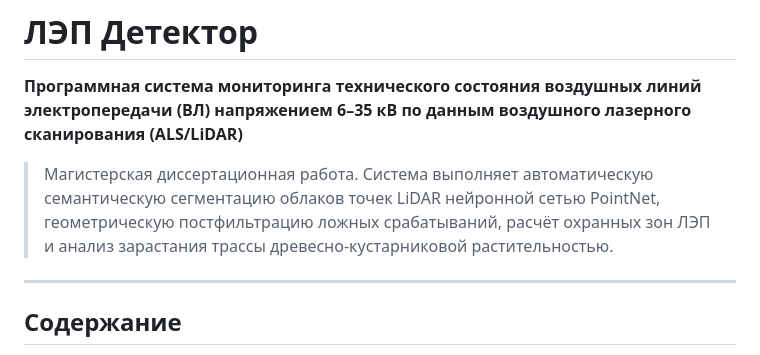
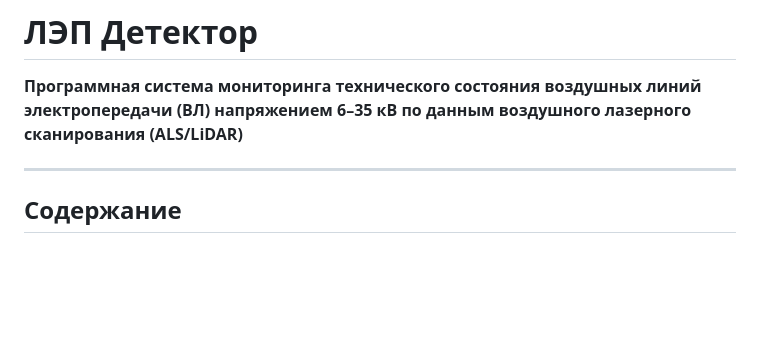
Before and after one commit to lvymbaa/pointnet_powerlines, a Markdown page: README.md, the part around the change. GitHub-like rendering; blank space fills up the shorter version.

```diff
--- a/README.md
+++ b/README.md
@@ -1,8 +1,6 @@
 # ЛЭП Детектор
 
 **Программная система мониторинга технического состояния воздушных линий электропередачи (ВЛ) напряжением 6–35 кВ по данным воздушного лазерного сканирования (ALS/LiDAR)**
-
-> Магистерская диссертационная работа. Система выполняет автоматическую семантическую сегментацию облаков точек LiDAR нейронной сетью PointNet, геометрическую постфильтрацию ложных срабатываний, расчёт охранных зон ЛЭП и анализ зарастания трассы древесно-кустарниковой растительностью.
 
 ---
 
```
